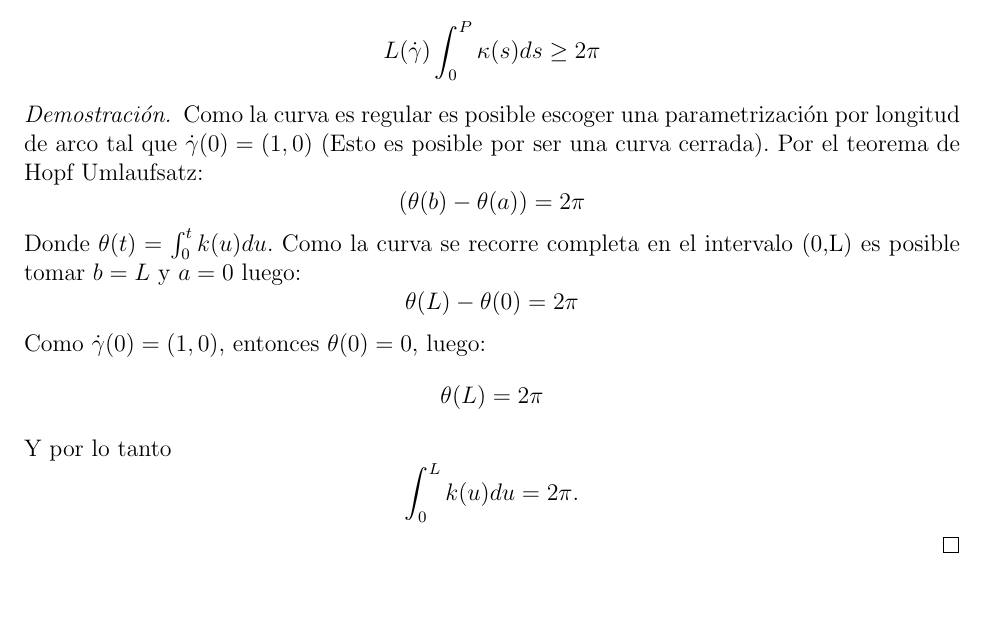
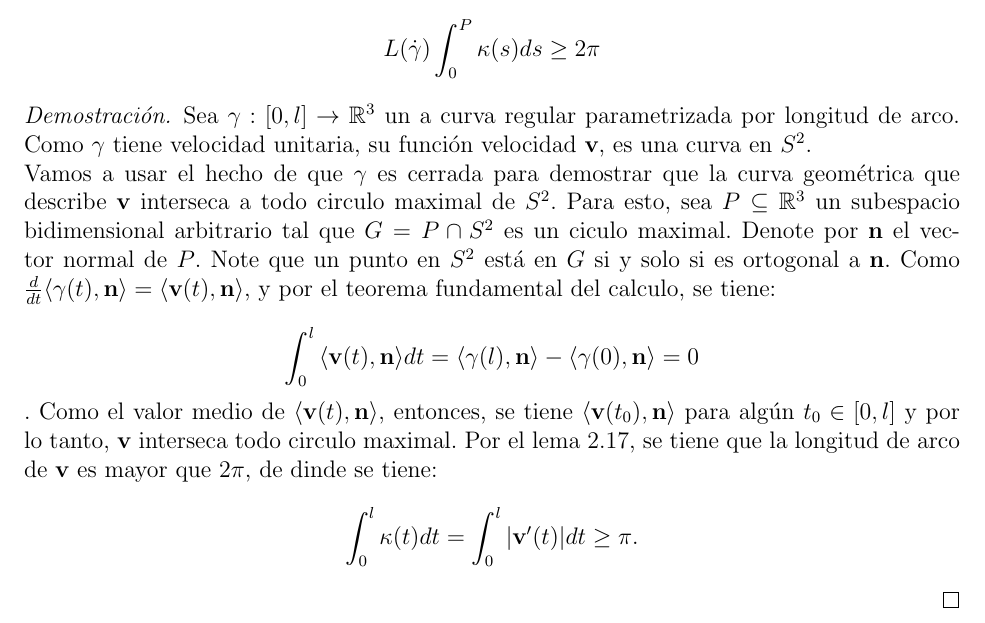
Before and after one commit to coreraft/latex, a LaTeX document (geometria/taller2.tex): part of page 3 of 3, cut so that both start at the same text. Compiled offline with pdfLaTeX.

Commit message:
Demostracion del ejercicio 3.7 agregada.

```diff
--- a/geometria/taller2.tex
+++ b/geometria/taller2.tex
@@ -108,20 +108,9 @@ Sea $\gamma : \mathbb R \rightarrow \mathbb R^3$ una $C^2$-curva regular cerrada
 L(\dot{\gamma})\int_{0}^{P} \kappa(s)ds \geq 2\pi
 \end{equation*}
 \begin{proof}
-Como la curva es regular es posible escoger una parametrizaci\'on por longitud de arco tal que $\dot{\gamma}(0)=(1,0)$ (Esto es posible por ser una curva cerrada). Por el teorema de Hopf Umlaufsatz: %gama con puntico
-\begin{equation*}
-(\theta(b)-\theta(a))=2\pi
-\end{equation*}
-Donde $\theta(t)=\int_{0}^{t} k(u) du$. Como la curva se recorre completa en el intervalo (0,L) es posible tomar $b=L$ y $a=0$ luego:
-\begin{equation*}
-\theta(L)-\theta(0)=2\pi
-\end{equation*}
-Como $\dot{\gamma}(0)=(1,0)$, entonces $\theta(0)=0$, luego: %gama con puntito
-\begin{equation*}
-\theta(L)=2\pi
-\end{equation*}
-Y por lo tanto
-\begin{equation*}
-\int_{0}^{L} k(u) du = 2\pi.
-\end{equation*}
+Sea $\gamma : [0, l] \rightarrow \mathbb R ^3$ un a curva regular parametrizada por longitud de arco. Como $\gamma$ tiene velocidad unitaria, su funci\'on velocidad $\textbf{v}$, es una curva en $S^2$. \\
+Vamos a usar el hecho de que $\gamma $ es cerrada para demostrar que la curva geom\'etrica que describe $\textbf{v}$ interseca a todo circulo maximal de $S^2$. Para esto, sea $P \subseteq \mathbb R ^3$ un subespacio bidimensional arbitrario tal que $G=P \cap S^2$ es un ciculo maximal. Denote por $\textbf{n}$ el vector normal de $P$. Note que un punto en $S^2$ est\'a en $G$ si y solo si es ortogonal a $\textbf{n}$. Como $\frac{d}{dt}\langle \gamma(t), \textbf{n} \rangle=\langle \textbf{v} (t),\textbf{n}\rangle $, y por el teorema fundamental del calculo, se tiene:\\
+ $$ \int_{0}^{l}{\langle \textbf{v}(t),\textbf{n} \rangle}dt = \langle \gamma (l),\textbf{n}\rangle -\langle \gamma (0), \textbf{n} \rangle = 0   $$.
+ Como el valor medio de $\langle \textbf{v}(t), \textbf{n} \rangle$, entonces, se tiene $\langle \textbf{v}(t_0), \textbf{n} \rangle$ para alg\'un $t_0 \in [0,l]$ y por lo tanto, $\textbf{v}$ interseca todo circulo maximal. Por el lema 2.17, se tiene que la longitud de arco de $\textbf{v}$ es mayor que $2\pi$, de dinde se tiene:
+ $$ \int_{0}^{l}{\kappa (t)}dt= \int_{0}^{l}{|\textbf{v}'(t)|}dt\geq \pi.$$
 \end{proof}
```
Also changed, not shown: geometria/taller2.pdf, geometria/taller2.tex (5 more changed lines), 4 other files.
